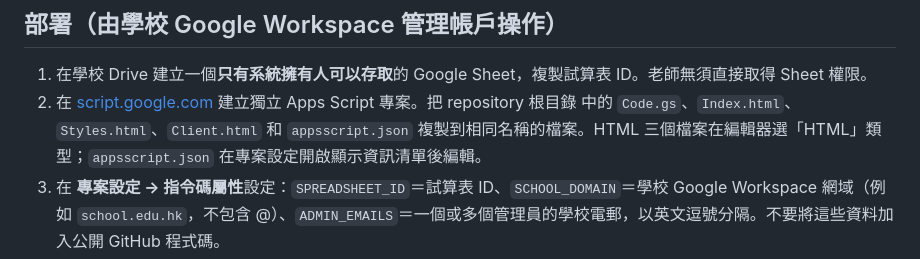
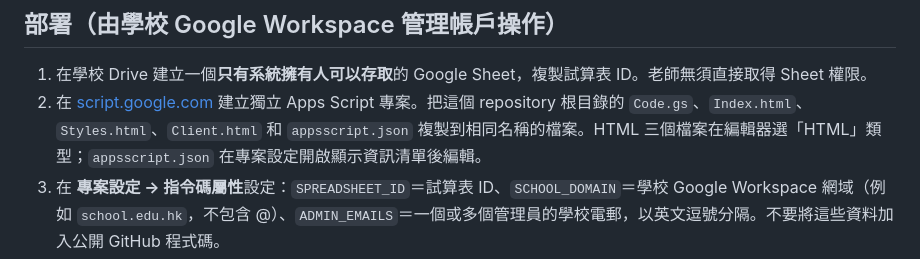
Before and after one commit to cheungkinggit/byod, a Markdown page: README.md, the part around the change. GitHub-like rendering.

Commit message:
Clarify deployment source location

```diff
--- a/README.md
+++ b/README.md
@@ -14,7 +14,7 @@
 ## 部署（由學校 Google Workspace 管理帳戶操作）
 
 1. 在學校 Drive 建立一個**只有系統擁有人可以存取**的 Google Sheet，複製試算表 ID。老師無須直接取得 Sheet 權限。
-2. 在 [script.google.com](https://script.google.com/) 建立獨立 Apps Script 專案。把 repository 根目錄 中的 `Code.gs`、`Index.html`、`Styles.html`、`Client.html` 和 `appsscript.json` 複製到相同名稱的檔案。HTML 三個檔案在編輯器選「HTML」類型；`appsscript.json` 在專案設定開啟顯示資訊清單後編輯。
+2. 在 [script.google.com](https://script.google.com/) 建立獨立 Apps Script 專案。把這個 repository 根目錄的 `Code.gs`、`Index.html`、`Styles.html`、`Client.html` 和 `appsscript.json` 複製到相同名稱的檔案。HTML 三個檔案在編輯器選「HTML」類型；`appsscript.json` 在專案設定開啟顯示資訊清單後編輯。
 3. 在 **專案設定 → 指令碼屬性**設定：`SPREADSHEET_ID`＝試算表 ID、`SCHOOL_DOMAIN`＝學校 Google Workspace 網域（例如 `school.edu.hk`，不包含 @）、`ADMIN_EMAILS`＝一個或多個管理員的學校電郵，以英文逗號分隔。不要將這些資料加入公開 GitHub 程式碼。
 4. 用管理員帳戶在 Apps Script 編輯器執行 `initializeStorage` 一次並授權。它會建立 `Actions`、`Assignments`、`Records` 三個工作表。
 5. **部署 → 新部署 → 網頁應用程式**：執行身分選「我」；可存取對象選「機構內所有使用者」。部署者必須與老師屬於同一 Google Workspace 網域。複製部署後的 `/exec` 網址予負責老師。
```
